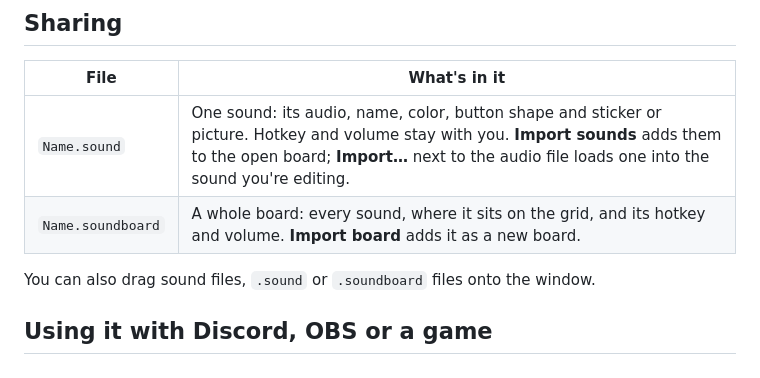
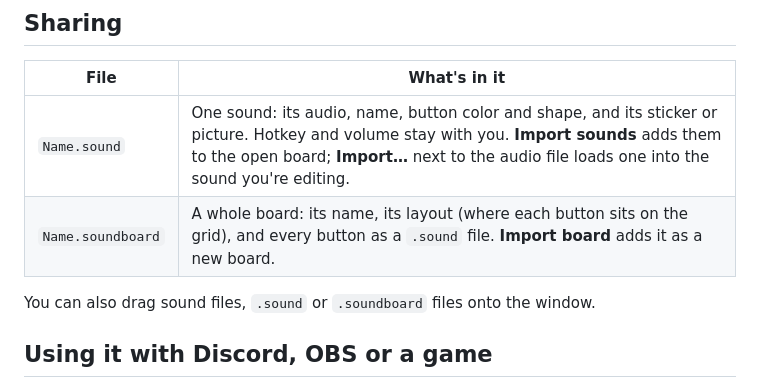
Before and after one commit to collinb0607/soundboard, a Markdown page: README.md, the part around one of its changes. GitHub-like rendering.

```diff
--- a/README.md
+++ b/README.md
@@ -40,8 +40,8 @@ On an Intel Mac, or any other system, run it from source with Python (below).
 ## Sharing
 | File | What's in it |
 |---|---|
-| `Name.sound` | One sound: its audio, name, color, button shape and sticker or picture. Hotkey and volume stay with you. **Import sounds** adds them to the open board; **Import…** next to the audio file loads one into the sound you're editing. |
-| `Name.soundboard` | A whole board: every sound, where it sits on the grid, and its hotkey and volume. **Import board** adds it as a new board. |
+| `Name.sound` | One sound: its audio, name, button color and shape, and its sticker or picture. Hotkey and volume stay with you. **Import sounds** adds them to the open board; **Import…** next to the audio file loads one into the sound you're editing. |
+| `Name.soundboard` | A whole board: its name, its layout (where each button sits on the grid), and every button as a `.sound` file. **Import board** adds it as a new board. |
 
 You can also drag sound files, `.sound` or `.soundboard` files onto the window.
 
```
Also changed, not shown: other parts of README.md (+7 -7 lines), docs/configure.png, docs/soundboard.png, 2 other files.
